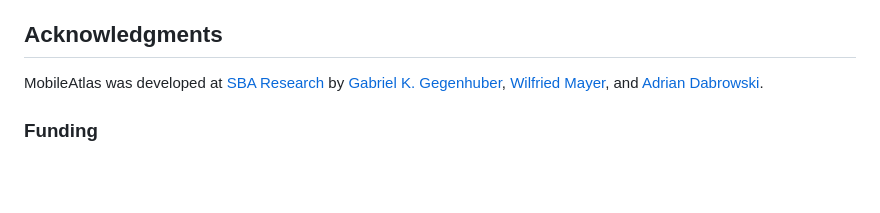
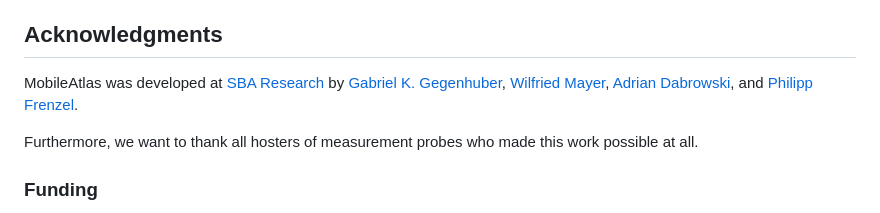
Before and after one commit to sbaresearch/mobile-atlas, a Markdown page: README.md, the part around the change. Drawn GitHub-style; blank space fills up the shorter version.

Commit message:
update acknowledgements in README

```diff
--- a/README.md
+++ b/README.md
@@ -72,8 +72,11 @@ Acknowledgments
 ---------------------------------------
 MobileAtlas was developed at [SBA Research](https://www.sba-research.org/) by
 [Gabriel K. Gegenhuber](https://www.sba-research.org/team/gabriel-k-gegenhuber/),
-[Wilfried Mayer](https://www.sba-research.org/team/wilfried-mayer/), and
-[Adrian Dabrowski](https://www.sba-research.org/team/adrian-dabrowski/).
+[Wilfried Mayer](https://www.sba-research.org/team/wilfried-mayer/),
+[Adrian Dabrowski](https://www.sba-research.org/team/adrian-dabrowski/), and
+[Philipp Frenzel](https://www.sba-research.org/team/philipp-frenzel/).
+
+Furthermore, we want to thank all hosters of measurement probes who made this work possible at all.
 
 
 ### Funding
```
